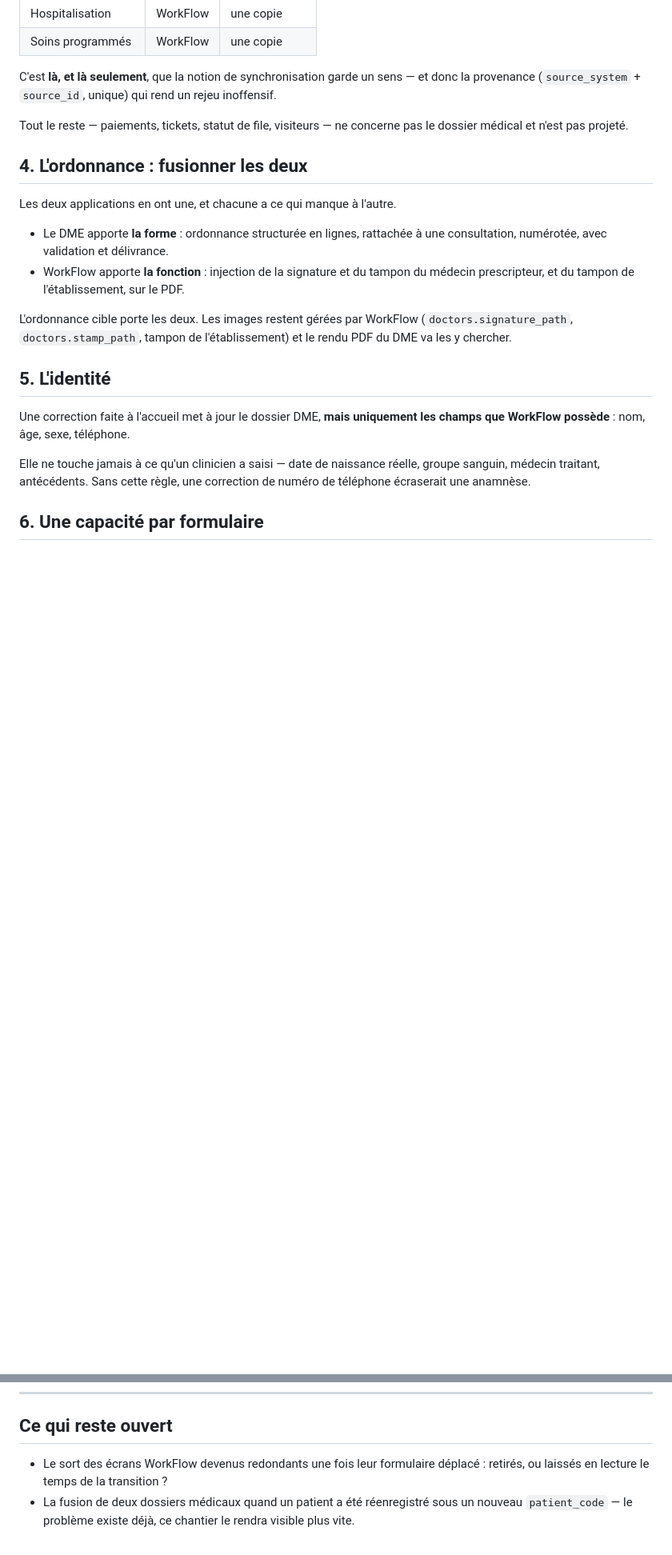
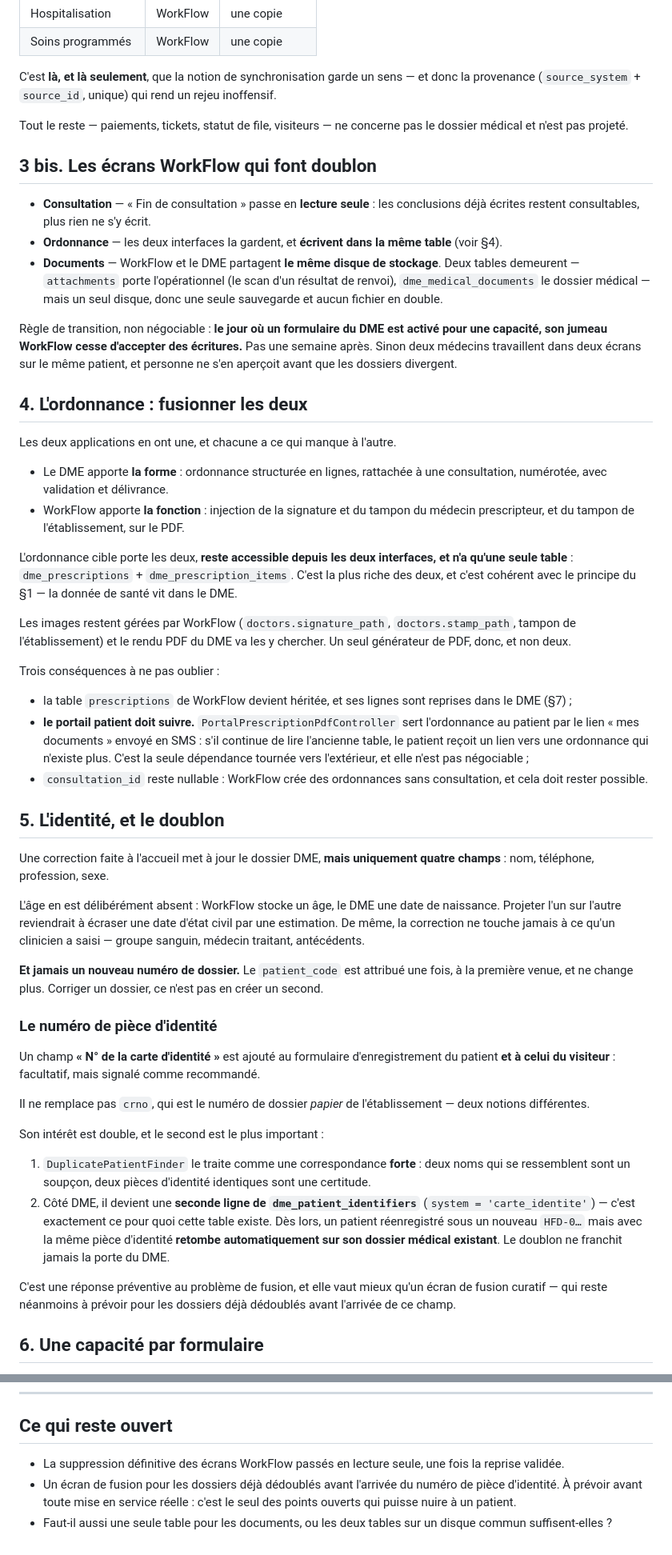
Before and after one commit to LoloGH/-keneya_wf-mod, a Markdown page: docs/v3.3.1-formulaires-dme.md, 2 parts joined by grey strips. Shown at 80% size. Drawn GitHub-style; blank space fills up the shorter version.

Commit message:
Les arbitrages du v3.3.1 : une table, un disque, une piece d'identite
La note enregistre trois decisions qui changent la forme du chantier.

L'ordonnance reste accessible des deux interfaces mais n'a plus qu'une seule
table — celle du DME, la plus riche. Un seul generateur de PDF, qui va chercher
la signature du prescripteur et les tampons la ou WorkFlow les garde. Trois
consequences sont ecrites avec la decision, dont une qui ne se rattrape pas :
le portail patient sert l'ordonnance par un lien SMS, il doit suivre le
demenagement sous peine d'envoyer les patients vers une ordonnance disparue.

Les documents partagent un disque, en gardant deux tables : l'operationnel et
le dossier medical ne sont pas la meme chose, mais il n'y a aucune raison
d'avoir deux sauvegardes et deux copies des memes fichiers.

Le doublon se traite en amont plutot qu'en aval. Un numero de piece d'identite,
facultatif mais recommande, au formulaire du patient comme a celui du visiteur.
Il donne au detecteur de doublons une correspondance certaine la ou il n'avait
que des ressemblances de noms — et surtout, verse dans
`dme_patient_identifiers`, il fait retomber un patient reenregistre sous un
nouveau code sur son dossier medical existant. Le doublon ne franchit alors
jamais la porte du DME.

A noter : `patients.crno` existe deja, mais c'est le numero de dossier PAPIER
de l'etablissement. Les deux notions ne doivent pas etre confondues.

Co-Authored-By: Claude Opus 5 <noreply@anthropic.com>

```diff
--- a/docs/v3.3.1-formulaires-dme.md
+++ b/docs/v3.3.1-formulaires-dme.md
@@ -50,6 +50,22 @@ rejeu inoffensif.
 Tout le reste — paiements, tickets, statut de file, visiteurs — ne concerne pas
 le dossier médical et n'est pas projeté.
 
+## 3 bis. Les écrans WorkFlow qui font doublon
+
+- **Consultation** — « Fin de consultation » passe en **lecture seule** : les
+  conclusions déjà écrites restent consultables, plus rien ne s'y écrit.
+- **Ordonnance** — les deux interfaces la gardent, et **écrivent dans la même
+  table** (voir §4).
+- **Documents** — WorkFlow et le DME partagent **le même disque de stockage**.
+  Deux tables demeurent — `attachments` porte l'opérationnel (le scan d'un
+  résultat de renvoi), `dme_medical_documents` le dossier médical — mais un
+  seul disque, donc une seule sauvegarde et aucun fichier en double.
+
+Règle de transition, non négociable : **le jour où un formulaire du DME est
+activé pour une capacité, son jumeau WorkFlow cesse d'accepter des écritures.**
+Pas une semaine après. Sinon deux médecins travaillent dans deux écrans sur le
+même patient, et personne ne s'en aperçoit avant que les dossiers divergent.
+
 ## 4. L'ordonnance : fusionner les deux
 
 Les deux applications en ont une, et chacune a ce qui manque à l'autre.
@@ -59,18 +75,64 @@ Les deux applications en ont une, et chacune a ce qui manque à l'autre.
 - WorkFlow apporte **la fonction** : injection de la signature et du tampon du
   médecin prescripteur, et du tampon de l'établissement, sur le PDF.
 
-L'ordonnance cible porte les deux. Les images restent gérées par WorkFlow
-(`doctors.signature_path`, `doctors.stamp_path`, tampon de l'établissement) et
-le rendu PDF du DME va les y chercher.
+L'ordonnance cible porte les deux, **reste accessible depuis les deux
+interfaces, et n'a qu'une seule table** : `dme_prescriptions` +
+`dme_prescription_items`. C'est la plus riche des deux, et c'est cohérent avec
+le principe du §1 — la donnée de santé vit dans le DME.
 
-## 5. L'identité
+Les images restent gérées par WorkFlow (`doctors.signature_path`,
+`doctors.stamp_path`, tampon de l'établissement) et le rendu PDF du DME va les
+y chercher. Un seul générateur de PDF, donc, et non deux.
+
+Trois conséquences à ne pas oublier :
+
+- la table `prescriptions` de WorkFlow devient héritée, et ses lignes sont
+  reprises dans le DME (§7) ;
+- **le portail patient doit suivre.** `PortalPrescriptionPdfController` sert
+  l'ordonnance au patient par le lien « mes documents » envoyé en SMS : s'il
+  continue de lire l'ancienne table, le patient reçoit un lien vers une
+  ordonnance qui n'existe plus. C'est la seule dépendance tournée vers
+  l'extérieur, et elle n'est pas négociable ;
+- `consultation_id` reste nullable : WorkFlow crée des ordonnances sans
+  consultation, et cela doit rester possible.
+
+## 5. L'identité, et le doublon
 
 Une correction faite à l'accueil met à jour le dossier DME, **mais uniquement
-les champs que WorkFlow possède** : nom, âge, sexe, téléphone.
+quatre champs** : nom, téléphone, profession, sexe.
 
-Elle ne touche jamais à ce qu'un clinicien a saisi — date de naissance réelle,
-groupe sanguin, médecin traitant, antécédents. Sans cette règle, une correction
-de numéro de téléphone écraserait une anamnèse.
+L'âge en est délibérément absent : WorkFlow stocke un âge, le DME une date de
+naissance. Projeter l'un sur l'autre reviendrait à écraser une date d'état
+civil par une estimation. De même, la correction ne touche jamais à ce qu'un
+clinicien a saisi — groupe sanguin, médecin traitant, antécédents.
+
+**Et jamais un nouveau numéro de dossier.** Le `patient_code` est attribué une
+fois, à la première venue, et ne change plus. Corriger un dossier, ce n'est pas
+en créer un second.
+
+### Le numéro de pièce d'identité
+
+Un champ **« N° de la carte d'identité »** est ajouté au formulaire
+d'enregistrement du patient **et à celui du visiteur** : facultatif, mais
+signalé comme recommandé.
+
+Il ne remplace pas `crno`, qui est le numéro de dossier *papier* de
+l'établissement — deux notions différentes.
+
+Son intérêt est double, et le second est le plus important :
+
+1. `DuplicatePatientFinder` le traite comme une correspondance **forte** : deux
+   noms qui se ressemblent sont un soupçon, deux pièces d'identité identiques
+   sont une certitude.
+2. Côté DME, il devient une **seconde ligne de `dme_patient_identifiers`**
+   (`system = 'carte_identite'`) — c'est exactement ce pour quoi cette table
+   existe. Dès lors, un patient réenregistré sous un nouveau `HFD-0…` mais avec
+   la même pièce d'identité **retombe automatiquement sur son dossier médical
+   existant**. Le doublon ne franchit jamais la porte du DME.
+
+C'est une réponse préventive au problème de fusion, et elle vaut mieux qu'un
+écran de fusion curatif — qui reste néanmoins à prévoir pour les dossiers déjà
+dédoublés avant l'arrivée de ce champ.
 
 ## 6. Une capacité par formulaire
 
@@ -115,8 +177,10 @@ Chaque étape est livrable seule et se valide seule.
 
 ## Ce qui reste ouvert
 
-- Le sort des écrans WorkFlow devenus redondants une fois leur formulaire
-  déplacé : retirés, ou laissés en lecture le temps de la transition ?
-- La fusion de deux dossiers médicaux quand un patient a été réenregistré sous
-  un nouveau `patient_code` — le problème existe déjà, ce chantier le rendra
-  visible plus vite.
+- La suppression définitive des écrans WorkFlow passés en lecture seule, une
+  fois la reprise validée.
+- Un écran de fusion pour les dossiers déjà dédoublés avant l'arrivée du numéro
+  de pièce d'identité. À prévoir avant toute mise en service réelle : c'est le
+  seul des points ouverts qui puisse nuire à un patient.
+- Faut-il aussi une seule table pour les documents, ou les deux tables sur un
+  disque commun suffisent-elles ?
```
